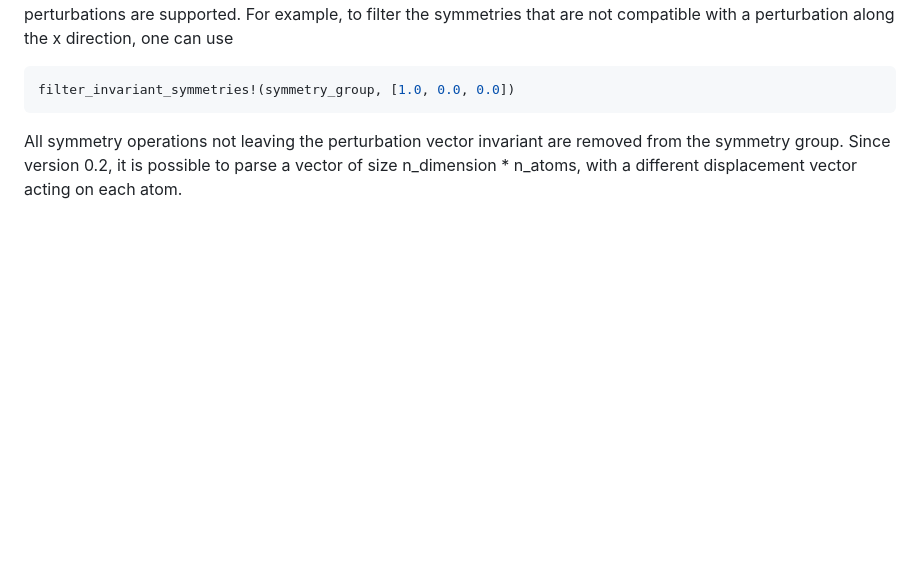
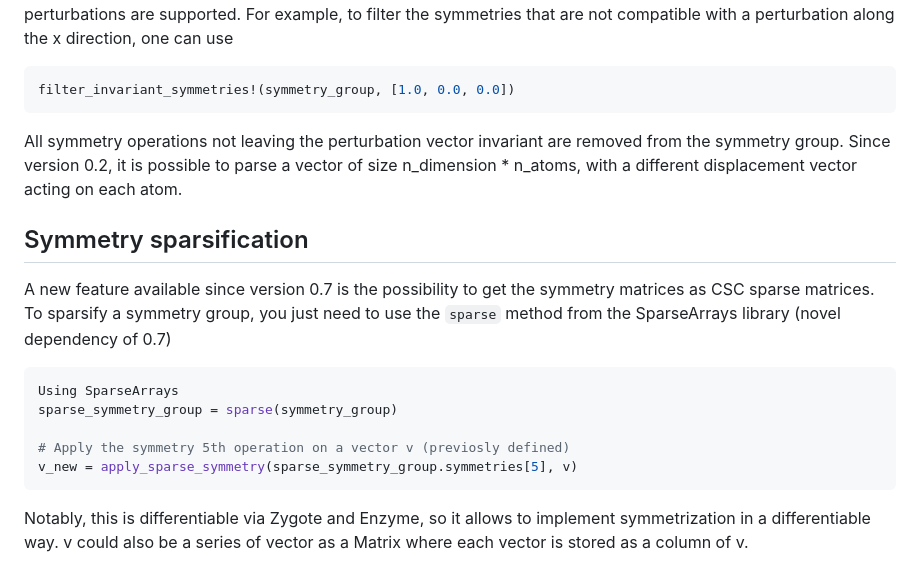
Before and after one commit to mesonepigreco/AtomicSymmetries.jl, a Markdown page: README.md, the part around the change. Drawn GitHub-style; blank space fills up the shorter version.

Commit message:
Update README.md
Added the sparsify documentation

````diff
--- a/README.md
+++ b/README.md
@@ -165,3 +165,19 @@ filter_invariant_symmetries!(symmetry_group, [1.0, 0.0, 0.0])
 All symmetry operations not leaving the perturbation vector invariant are removed from the symmetry group.
 Since version 0.2, it is possible to parse a vector of size n_dimension * n_atoms,
 with a different displacement vector acting on each atom.
+
+## Symmetry sparsification
+
+A new feature available since version 0.7 is the possibility to get the symmetry matrices as CSC sparse matrices.
+To sparsify a symmetry group, you just need to use the ``sparse`` method from the SparseArrays library (novel dependency of 0.7)
+
+```julia
+Using SparseArrays
+sparse_symmetry_group = sparse(symmetry_group)
+
+# Apply the symmetry 5th operation on a vector v (previosly defined)
+v_new = apply_sparse_symmetry(sparse_symmetry_group.symmetries[5], v)
+```
+
+Notably, this is differentiable via Zygote and Enzyme, so it allows to implement symmetrization in a differentiable way.
+v could also be a series of vector as a Matrix where each vector is stored as a column of v.
````
